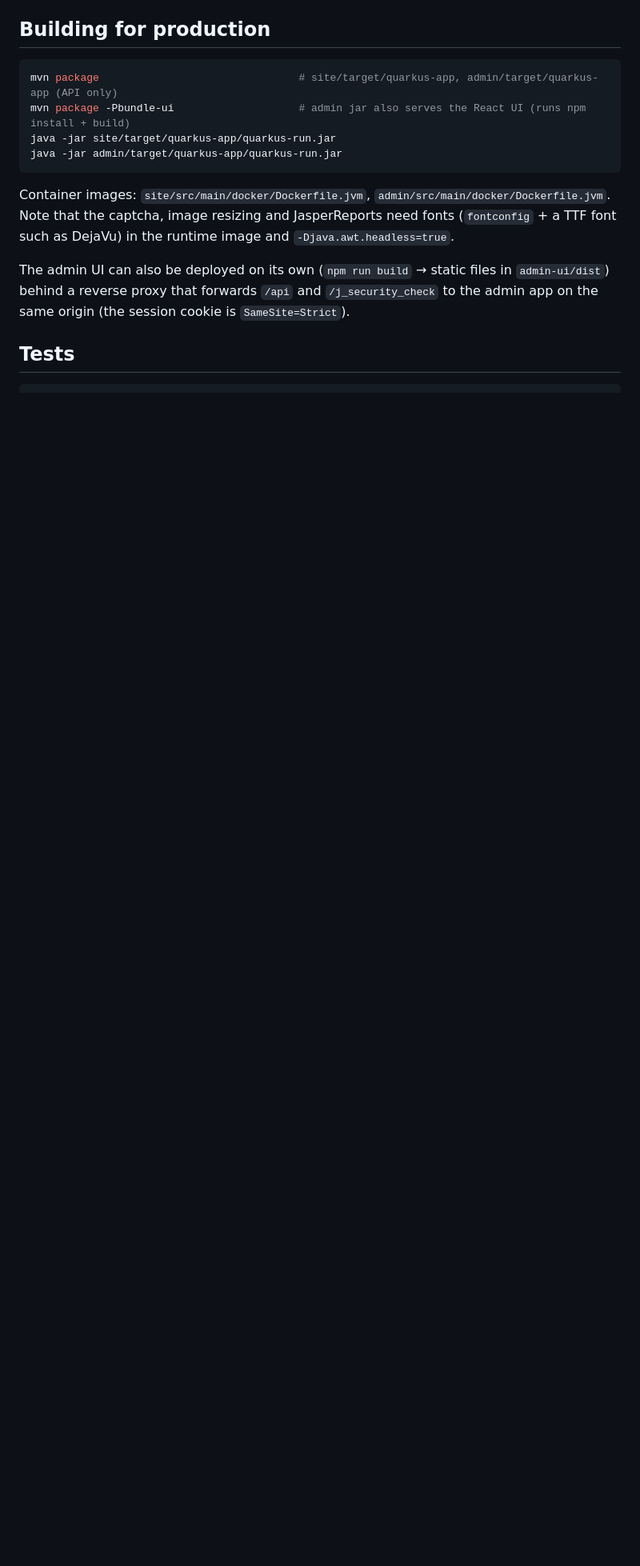
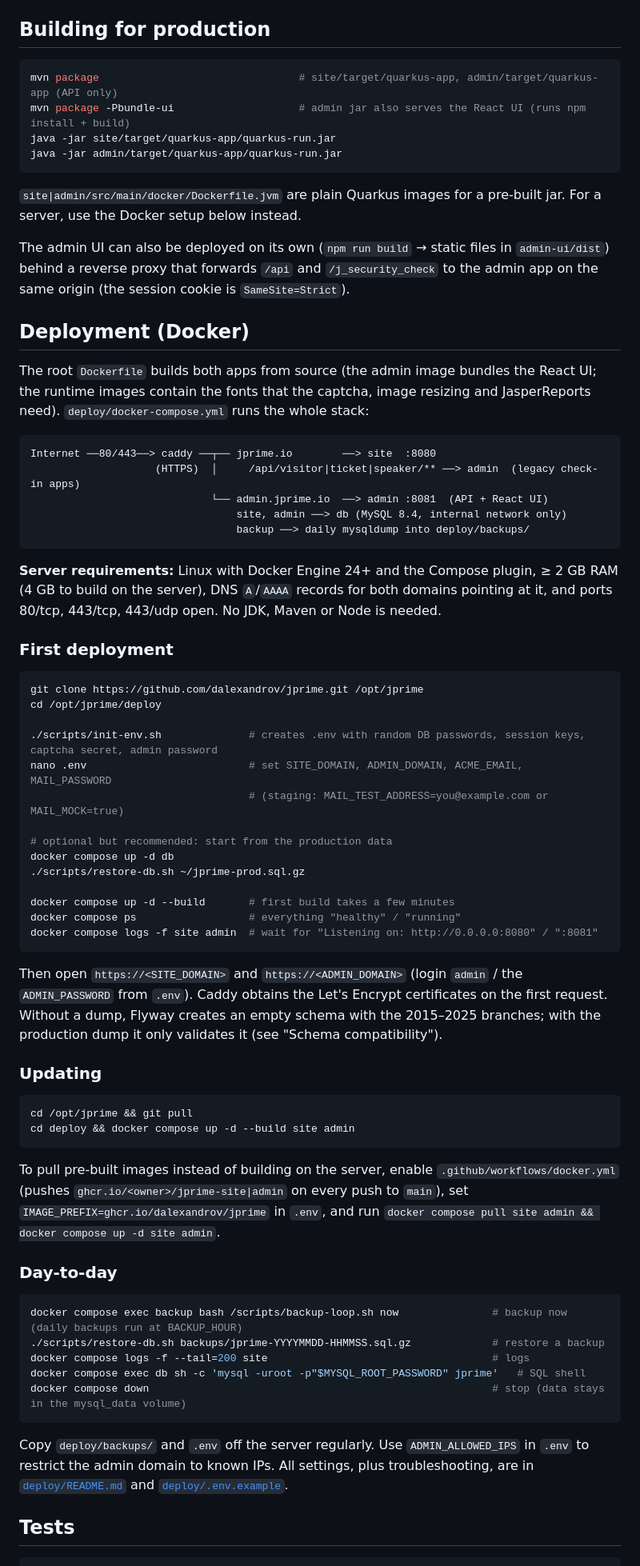
Before and after one commit to dalexandrov/jprime, a Markdown page: README.md, the part around the change. Shown at 80% size. GitHub-like rendering; blank space fills up the shorter version.

Commit message:
add docker configs

````diff
--- a/README.md
+++ b/README.md
@@ -98,13 +98,77 @@ java -jar site/target/quarkus-app/quarkus-run.jar
 java -jar admin/target/quarkus-app/quarkus-run.jar
 ```
 
-Container images: `site/src/main/docker/Dockerfile.jvm`, `admin/src/main/docker/Dockerfile.jvm`. Note that the
-captcha, image resizing and JasperReports need fonts (`fontconfig` + a TTF font such as DejaVu) in the runtime
-image and `-Djava.awt.headless=true`.
+`site|admin/src/main/docker/Dockerfile.jvm` are plain Quarkus images for a pre-built jar. For a server, use the
+Docker setup below instead.
 
 The admin UI can also be deployed on its own (`npm run build` → static files in `admin-ui/dist`) behind a reverse
 proxy that forwards `/api` and `/j_security_check` to the admin app on the same origin (the session cookie is
 `SameSite=Strict`).
+
+## Deployment (Docker)
+
+The root `Dockerfile` builds both apps from source (the admin image bundles the React UI; the runtime images contain
+the fonts that the captcha, image resizing and JasperReports need). `deploy/docker-compose.yml` runs the whole stack:
+
+```
+Internet ──80/443──> caddy ──┬── jprime.io        ──> site  :8080
+                    (HTTPS)  │     /api/visitor|ticket|speaker/** ──> admin  (legacy check-in apps)
+                             └── admin.jprime.io  ──> admin :8081  (API + React UI)
+                                 site, admin ──> db (MySQL 8.4, internal network only)
+                                 backup ──> daily mysqldump into deploy/backups/
+```
+
+**Server requirements:** Linux with Docker Engine 24+ and the Compose plugin, ≥ 2 GB RAM (4 GB to build on the
+server), DNS `A`/`AAAA` records for both domains pointing at it, and ports 80/tcp, 443/tcp, 443/udp open.
+No JDK, Maven or Node is needed.
+
+### First deployment
+
+```bash
+git clone https://github.com/dalexandrov/jprime.git /opt/jprime
+cd /opt/jprime/deploy
+
+./scripts/init-env.sh              # creates .env with random DB passwords, session keys, captcha secret, admin password
+nano .env                          # set SITE_DOMAIN, ADMIN_DOMAIN, ACME_EMAIL, MAIL_PASSWORD
+                                   # (staging: MAIL_TEST_ADDRESS=you@example.com or MAIL_MOCK=true)
+
+# optional but recommended: start from the production data
+docker compose up -d db
+./scripts/restore-db.sh ~/jprime-prod.sql.gz
+
+docker compose up -d --build       # first build takes a few minutes
+docker compose ps                  # everything "healthy" / "running"
+docker compose logs -f site admin  # wait for "Listening on: http://0.0.0.0:8080" / ":8081"
+```
+
+Then open `https://<SITE_DOMAIN>` and `https://<ADMIN_DOMAIN>` (login `admin` / the `ADMIN_PASSWORD` from `.env`).
+Caddy obtains the Let's Encrypt certificates on the first request. Without a dump, Flyway creates an empty schema
+with the 2015–2025 branches; with the production dump it only validates it (see "Schema compatibility").
+
+### Updating
+
+```bash
+cd /opt/jprime && git pull
+cd deploy && docker compose up -d --build site admin
+```
+
+To pull pre-built images instead of building on the server, enable `.github/workflows/docker.yml` (pushes
+`ghcr.io/<owner>/jprime-site|admin` on every push to `main`), set `IMAGE_PREFIX=ghcr.io/dalexandrov/jprime` in
+`.env`, and run `docker compose pull site admin && docker compose up -d site admin`.
+
+### Day-to-day
+
+```bash
+docker compose exec backup bash /scripts/backup-loop.sh now               # backup now (daily backups run at BACKUP_HOUR)
+./scripts/restore-db.sh backups/jprime-YYYYMMDD-HHMMSS.sql.gz             # restore a backup
+docker compose logs -f --tail=200 site                                    # logs
+docker compose exec db sh -c 'mysql -uroot -p"$MYSQL_ROOT_PASSWORD" jprime'   # SQL shell
+docker compose down                                                       # stop (data stays in the mysql_data volume)
+```
+
+Copy `deploy/backups/` and `.env` off the server regularly. Use `ADMIN_ALLOWED_IPS` in `.env` to restrict the admin
+domain to known IPs. All settings, plus troubleshooting, are in [`deploy/README.md`](deploy/README.md) and
+[`deploy/.env.example`](deploy/.env.example).
 
 ## Tests
 
````
